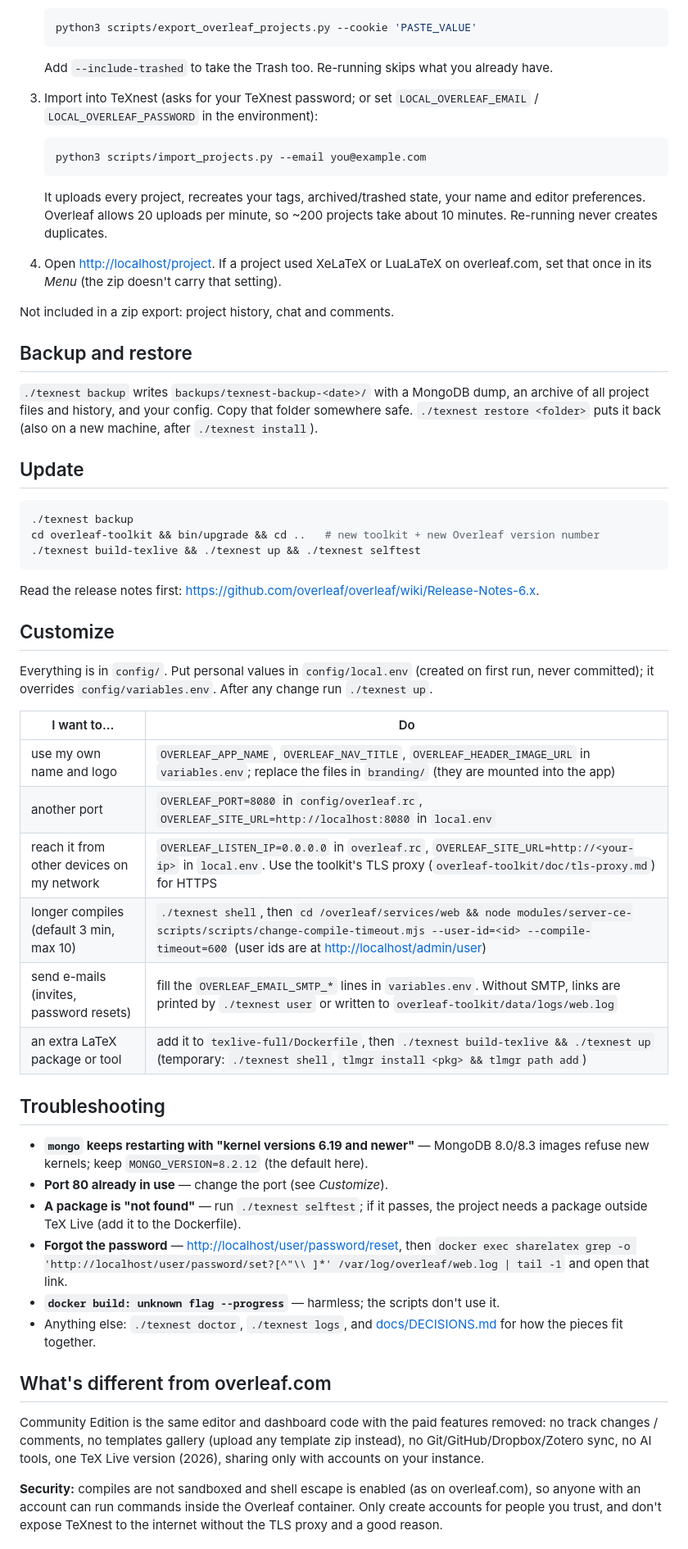
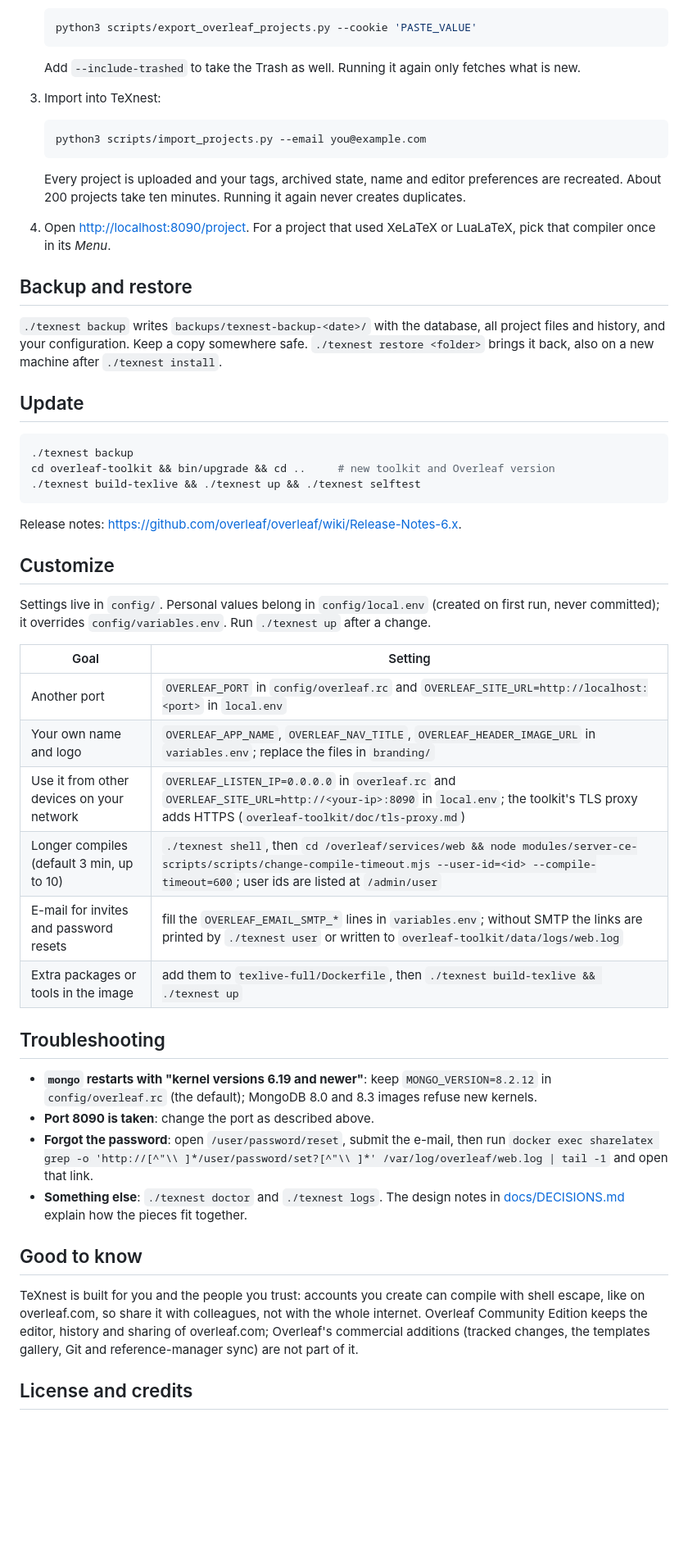
Before and after one commit to khaledmoawad1/texnest, a Markdown page: README.md, the part around one of its changes. Shown at 82% size. GitHub-like rendering; blank space fills up the shorter version.

````diff
--- a/README.md
+++ b/README.md
@@ -77,77 +55,53 @@ session instead of asking for a password.
    python3 scripts/export_overleaf_projects.py --cookie 'PASTE_VALUE'
    ```
 
-   Add `--include-trashed` to take the Trash too. Re-running skips what you already have.
-3. Import into TeXnest (asks for your TeXnest password; or set
-   `LOCAL_OVERLEAF_EMAIL` / `LOCAL_OVERLEAF_PASSWORD` in the environment):
+   Add `--include-trashed` to take the Trash as well. Running it again only fetches what is new.
+3. Import into TeXnest:
 
    ```bash
    python3 scripts/import_projects.py --email you@example.com
    ```
 
-   It uploads every project, recreates your tags, archived/trashed state, your
-   name and editor preferences. Overleaf allows 20 uploads per minute, so ~200
-   projects take about 10 minutes. Re-running never creates duplicates.
-4. Open <http://localhost/project>. If a project used XeLaTeX or LuaLaTeX on
-   overleaf.com, set that once in its *Menu* (the zip doesn't carry that setting).
-
-Not included in a zip export: project history, chat and comments.
+   Every project is uploaded and your tags, archived state, name and editor preferences are recreated. About 200 projects take ten minutes. Running it again never creates duplicates.
+4. Open <http://localhost:8090/project>. For a project that used XeLaTeX or LuaLaTeX, pick that compiler once in its *Menu*.
 
 ## Backup and restore
 
-`./texnest backup` writes `backups/texnest-backup-<date>/` with a MongoDB dump,
-an archive of all project files and history, and your config. Copy that folder
-somewhere safe. `./texnest restore <folder>` puts it back (also on a new machine,
-after `./texnest install`).
+`./texnest backup` writes `backups/texnest-backup-<date>/` with the database, all project files and history, and your configuration. Keep a copy somewhere safe. `./texnest restore <folder>` brings it back, also on a new machine after `./texnest install`.
 
 ## Update
 
 ```bash
 ./texnest backup
-cd overleaf-toolkit && bin/upgrade && cd ..   # new toolkit + new Overleaf version number
+cd overleaf-toolkit && bin/upgrade && cd ..     # new toolkit and Overleaf version
 ./texnest build-texlive && ./texnest up && ./texnest selftest
 ```
 
-Read the release notes first: <https://github.com/overleaf/overleaf/wiki/Release-Notes-6.x>.
+Release notes: <https://github.com/overleaf/overleaf/wiki/Release-Notes-6.x>.
 
 ## Customize
 
-Everything is in `config/`. Put personal values in `config/local.env` (created on
-first run, never committed); it overrides `config/variables.env`. After any
-change run `./texnest up`.
+Settings live in `config/`. Personal values belong in `config/local.env` (created on first run, never committed); it overrides `config/variables.env`. Run `./texnest up` after a change.
 
-| I want to… | Do |
+| Goal | Setting |
 |---|---|
-| use my own name and logo | `OVERLEAF_APP_NAME`, `OVERLEAF_NAV_TITLE`, `OVERLEAF_HEADER_IMAGE_URL` in `variables.env`; replace the files in `branding/` (they are mounted into the app) |
-| another port | `OVERLEAF_PORT=8080` in `config/overleaf.rc`, `OVERLEAF_SITE_URL=http://localhost:8080` in `local.env` |
-| reach it from other devices on my network | `OVERLEAF_LISTEN_IP=0.0.0.0` in `overleaf.rc`, `OVERLEAF_SITE_URL=http://<your-ip>` in `local.env`. Use the toolkit's TLS proxy (`overleaf-toolkit/doc/tls-proxy.md`) for HTTPS |
-| longer compiles (default 3 min, max 10) | `./texnest shell`, then `cd /overleaf/services/web && node modules/server-ce-scripts/scripts/change-compile-timeout.mjs --user-id=<id> --compile-timeout=600` (user ids are at <http://localhost/admin/user>) |
-| send e-mails (invites, password resets) | fill the `OVERLEAF_EMAIL_SMTP_*` lines in `variables.env`. Without SMTP, links are printed by `./texnest user` or written to `overleaf-toolkit/data/logs/web.log` |
-| an extra LaTeX package or tool | add it to `texlive-full/Dockerfile`, then `./texnest build-texlive && ./texnest up` (temporary: `./texnest shell`, `tlmgr install <pkg> && tlmgr path add`) |
+| Another port | `OVERLEAF_PORT` in `config/overleaf.rc` and `OVERLEAF_SITE_URL=http://localhost:<port>` in `local.env` |
+| Your own name and logo | `OVERLEAF_APP_NAME`, `OVERLEAF_NAV_TITLE`, `OVERLEAF_HEADER_IMAGE_URL` in `variables.env`; replace the files in `branding/` |
+| Use it from other devices on your network | `OVERLEAF_LISTEN_IP=0.0.0.0` in `overleaf.rc` and `OVERLEAF_SITE_URL=http://<your-ip>:8090` in `local.env`; the toolkit's TLS proxy adds HTTPS (`overleaf-toolkit/doc/tls-proxy.md`) |
+| Longer compiles (default 3 min, up to 10) | `./texnest shell`, then `cd /overleaf/services/web && node modules/server-ce-scripts/scripts/change-compile-timeout.mjs --user-id=<id> --compile-timeout=600`; user ids are listed at `/admin/user` |
+| E-mail for invites and password resets | fill the `OVERLEAF_EMAIL_SMTP_*` lines in `variables.env`; without SMTP the links are printed by `./texnest user` or written to `overleaf-toolkit/data/logs/web.log` |
+| Extra packages or tools in the image | add them to `texlive-full/Dockerfile`, then `./texnest build-texlive && ./texnest up` |
 
 ## Troubleshooting
 
-- **`mongo` keeps restarting with "kernel versions 6.19 and newer"** — MongoDB
-  8.0/8.3 images refuse new kernels; keep `MONGO_VERSION=8.2.12` (the default here).
-- **Port 80 already in use** — change the port (see *Customize*).
-- **A package is "not found"** — run `./texnest selftest`; if it passes, the project
-  needs a package outside TeX Live (add it to the Dockerfile).
-- **Forgot the password** — <http://localhost/user/password/reset>, then
-  `docker exec sharelatex grep -o 'http://localhost/user/password/set?[^"\\ ]*' /var/log/overleaf/web.log | tail -1`
-  and open that link.
-- **`docker build: unknown flag --progress`** — harmless; the scripts don't use it.
-- Anything else: `./texnest doctor`, `./texnest logs`, and
-  [docs/DECISIONS.md](docs/DECISIONS.md) for how the pieces fit together.
+- **`mongo` restarts with "kernel versions 6.19 and newer"**: keep `MONGO_VERSION=8.2.12` in `config/overleaf.rc` (the default); MongoDB 8.0 and 8.3 images refuse new kernels.
+- **Port 8090 is taken**: change the port as described above.
+- **Forgot the password**: open `/user/password/reset`, submit the e-mail, then run `docker exec sharelatex grep -o 'http://[^"\\ ]*/user/password/set?[^"\\ ]*' /var/log/overleaf/web.log | tail -1` and open that link.
+- **Something else**: `./texnest doctor` and `./texnest logs`. The design notes in [docs/DECISIONS.md](docs/DECISIONS.md) explain how the pieces fit together.
 
-## What's different from overleaf.com
+## Good to know
 
-Community Edition is the same editor and dashboard code with the paid features
-removed: no track changes / comments, no templates gallery (upload any template
-zip instead), no Git/GitHub/Dropbox/Zotero sync, no AI tools, one TeX Live
-version (2026), sharing only with accounts on your instance.
+TeXnest is built for you and the people you trust: accounts you create can compile with shell escape, like on overleaf.com, so share it with colleagues, not with the whole internet. Overleaf Community Edition keeps the editor, history and sharing of overleaf.com; Overleaf's commercial additions (tracked changes, the templates gallery, Git and reference-manager sync) are not part of it.
 
-**Security:** compiles are not sandboxed and shell escape is enabled (as on
-overleaf.com), so anyone with an account can run commands inside the Overleaf
-container. Only create accounts for people you trust, and don't expose TeXnest to
-the internet without the TLS proxy and a good reason.
+## License and credits
 
````
Also changed, not shown: other parts of README.md (+31 -58 lines).
